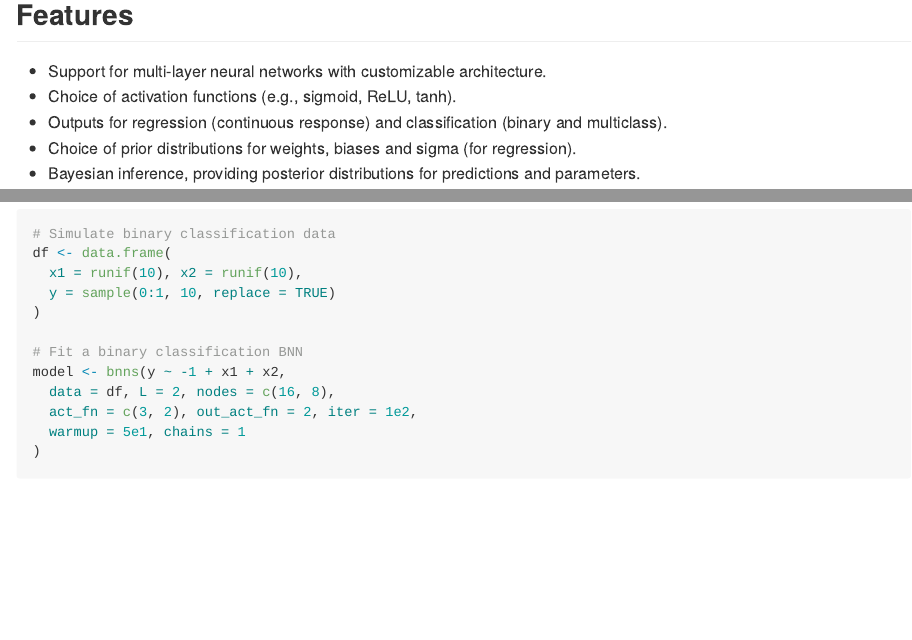
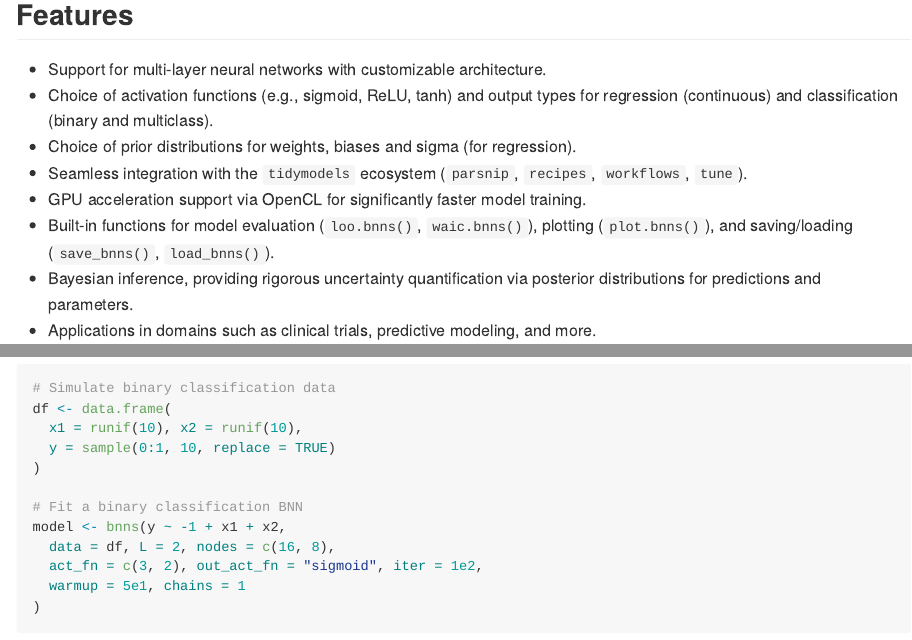
Before and after one commit to swarnendu-stat/bnns, an R Markdown document (README.Rmd): the page in a window 1100 px wide, from 360 px down before the commit and from 240 px down after it, so that both start at the same text, and a second part further down, joined at a grey line. The pictures show the output file README.md that the author committed with the source, drawn offline in the style of GitHub; long lines of code are wrapped; badge pictures from the web are left out.

Commit message:
updated README and LICENSE

```diff
--- a/README.Rmd
+++ b/README.Rmd
@@ -27,10 +27,12 @@
 ## Features
 
 - Support for multi-layer neural networks with customizable architecture.
-- Choice of activation functions (e.g., sigmoid, ReLU, tanh).
-- Outputs for regression (continuous response) and classification (binary and multiclass).
+- Choice of activation functions (e.g., sigmoid, ReLU, tanh) and output types for regression (continuous) and classification (binary and multiclass).
 - Choice of prior distributions for weights, biases and sigma (for regression).
-- Bayesian inference, providing posterior distributions for predictions and parameters.
+- Seamless integration with the `tidymodels` ecosystem (`parsnip`, `recipes`, `workflows`, `tune`).
+- GPU acceleration support via OpenCL for significantly faster model training.
+- Built-in functions for model evaluation (`loo.bnns()`, `waic.bnns()`), plotting (`plot.bnns()`), and saving/loading (`save_bnns()`, `load_bnns()`).
+- Bayesian inference, providing rigorous uncertainty quantification via posterior distributions for predictions and parameters.
 - Applications in domains such as clinical trials, predictive modeling, and more.
 
 ## Installation (stable CRAN version)
```
Also changed, not shown: NEWS.md (+6 -0 lines), LICENSE.md (deleted), README.md, README.Rmd (2 more changed lines), 2 other files.
